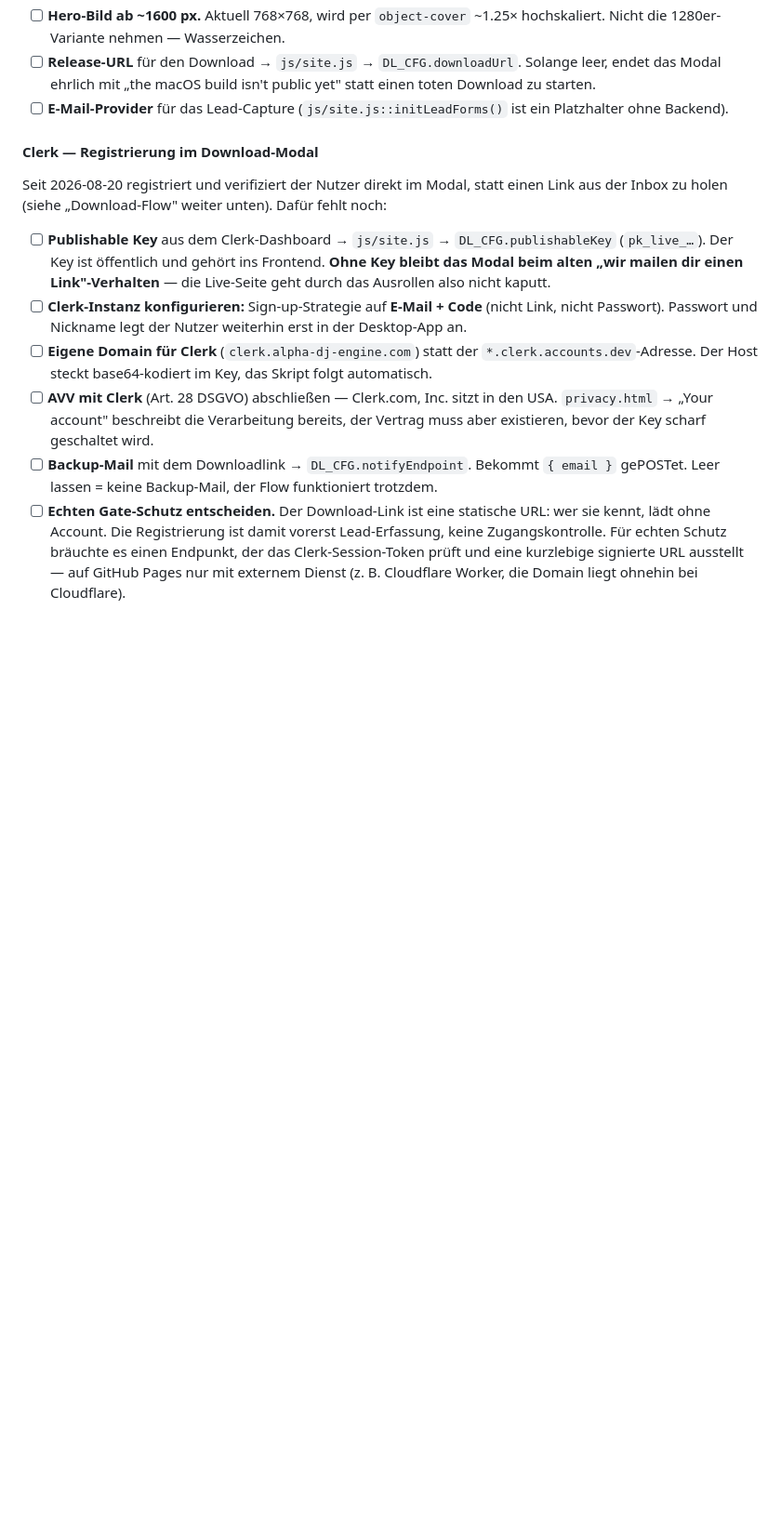
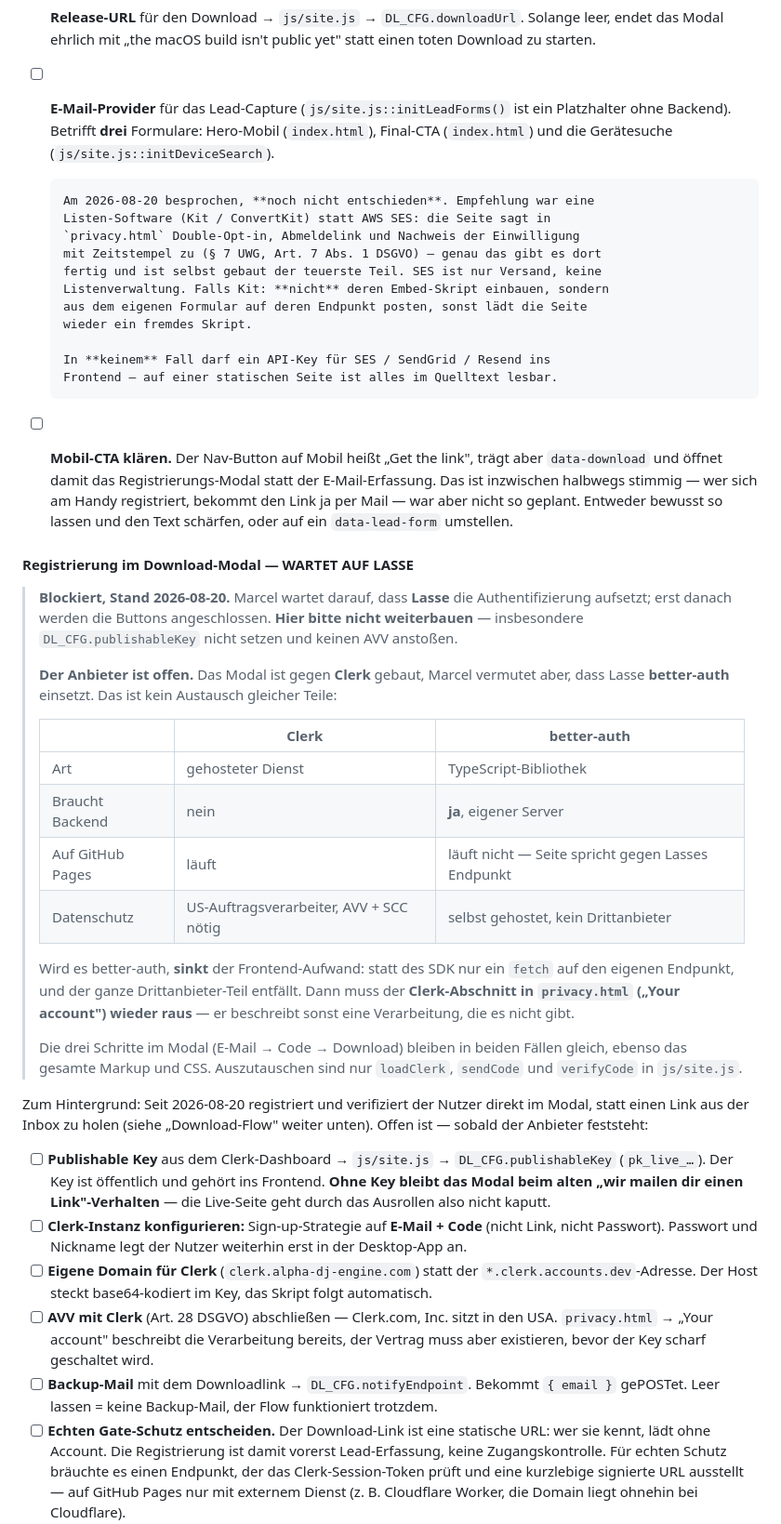
Before and after one commit to beemarcello/alpha-dj-engine-landingpage, a Markdown page: README.md, the part around the change. Shown at 93% size. GitHub-like rendering; blank space fills up the shorter version.

Commit message:
docs: Registrierung wartet auf Lasse, Anbieter offen
Marcel wartet darauf, dass Lasse die Authentifizierung aufsetzt; erst danach
werden die Download-Buttons angeschlossen. Hier bis dahin nicht weiterbauen,
insbesondere DL_CFG.publishableKey nicht setzen und keinen AVV anstossen.

Der Anbieter ist offen. Das Modal ist gegen Clerk gebaut, Marcel vermutet aber
better-auth bei Lasse. Das ist kein Austausch gleicher Teile: Clerk ist ein
gehosteter Dienst mit Browser-SDK und laeuft auf einer statischen Seite,
better-auth ist eine Bibliothek und braucht einen eigenen Server - die Seite
wuerde dann gegen Lasses Endpunkt sprechen.

Wird es better-auth, sinkt der Frontend-Aufwand sogar (nur ein fetch statt des
SDK) und der ganze Drittanbieter-Teil entfaellt. Dann muss aber der
Clerk-Abschnitt in privacy.html wieder raus, sonst beschreibt die
Datenschutzerklaerung eine Verarbeitung, die es nicht gibt. Die drei Schritte
im Modal, das Markup und das CSS bleiben in beiden Faellen gleich;
auszutauschen sind nur loadClerk, sendCode und verifyCode.

Ausserdem beim Nachsehen aufgefallen und festgehalten:

  - Das Lead-Capture betrifft drei Formulare, nicht eines: Hero-Mobil,
    Final-CTA und die Geraetesuche.
  - Der Nav-Button auf Mobil heisst "Get the link", traegt aber data-download
    und oeffnet das Registrierungs-Modal statt der E-Mail-Erfassung. Seit dem
    Umbau halbwegs stimmig, weil der Link ja per Mail kommt, aber so nicht
    geplant - als eigener Punkt vermerkt.
  - Die Provider-Empfehlung fuer den Newsletter (Listen-Software statt SES,
    wegen Double-Opt-in, Abmeldelink und Einwilligungsnachweis) ist als
    besprochen, aber nicht entschieden festgehalten.

Co-Authored-By: Claude Opus 5 <noreply@anthropic.com>

```diff
--- a/README.md
+++ b/README.md
@@ -232,13 +232,59 @@ Details, die leicht kaputtgehen:
       Solange leer, endet das Modal ehrlich mit „the macOS build isn't public yet"
       statt einen toten Download zu starten.
 - [ ] **E-Mail-Provider** für das Lead-Capture (`js/site.js::initLeadForms()` ist
-      ein Platzhalter ohne Backend).
+      ein Platzhalter ohne Backend). Betrifft **drei** Formulare: Hero-Mobil
+      (`index.html`), Final-CTA (`index.html`) und die Gerätesuche
+      (`js/site.js::initDeviceSearch`).
 
-#### Clerk — Registrierung im Download-Modal
+      Am 2026-08-20 besprochen, **noch nicht entschieden**. Empfehlung war eine
+      Listen-Software (Kit / ConvertKit) statt AWS SES: die Seite sagt in
+      `privacy.html` Double-Opt-in, Abmeldelink und Nachweis der Einwilligung
+      mit Zeitstempel zu (§ 7 UWG, Art. 7 Abs. 1 DSGVO) — genau das gibt es dort
+      fertig und ist selbst gebaut der teuerste Teil. SES ist nur Versand, keine
+      Listenverwaltung. Falls Kit: **nicht** deren Embed-Skript einbauen, sondern
+      aus dem eigenen Formular auf deren Endpunkt posten, sonst lädt die Seite
+      wieder ein fremdes Skript.
 
-Seit 2026-08-20 registriert und verifiziert der Nutzer direkt im Modal, statt
-einen Link aus der Inbox zu holen (siehe „Download-Flow" weiter unten). Dafür
-fehlt noch:
+      In **keinem** Fall darf ein API-Key für SES / SendGrid / Resend ins
+      Frontend — auf einer statischen Seite ist alles im Quelltext lesbar.
+
+- [ ] **Mobil-CTA klären.** Der Nav-Button auf Mobil heißt „Get the link", trägt
+      aber `data-download` und öffnet damit das Registrierungs-Modal statt der
+      E-Mail-Erfassung. Das ist inzwischen halbwegs stimmig — wer sich am Handy
+      registriert, bekommt den Link ja per Mail — war aber nicht so geplant.
+      Entweder bewusst so lassen und den Text schärfen, oder auf ein
+      `data-lead-form` umstellen.
+
+#### Registrierung im Download-Modal — WARTET AUF LASSE
+
+> **Blockiert, Stand 2026-08-20.** Marcel wartet darauf, dass **Lasse** die
+> Authentifizierung aufsetzt; erst danach werden die Buttons angeschlossen.
+> **Hier bitte nicht weiterbauen** — insbesondere `DL_CFG.publishableKey` nicht
+> setzen und keinen AVV anstoßen.
+>
+> **Der Anbieter ist offen.** Das Modal ist gegen **Clerk** gebaut, Marcel
+> vermutet aber, dass Lasse **better-auth** einsetzt. Das ist kein Austausch
+> gleicher Teile:
+>
+> | | Clerk | better-auth |
+> |---|---|---|
+> | Art | gehosteter Dienst | TypeScript-Bibliothek |
+> | Braucht Backend | nein | **ja**, eigener Server |
+> | Auf GitHub Pages | läuft | läuft nicht — Seite spricht gegen Lasses Endpunkt |
+> | Datenschutz | US-Auftragsverarbeiter, AVV + SCC nötig | selbst gehostet, kein Drittanbieter |
+>
+> Wird es better-auth, **sinkt** der Frontend-Aufwand: statt des SDK nur ein
+> `fetch` auf den eigenen Endpunkt, und der ganze Drittanbieter-Teil entfällt.
+> Dann muss der **Clerk-Abschnitt in `privacy.html` („Your account") wieder
+> raus** — er beschreibt sonst eine Verarbeitung, die es nicht gibt.
+>
+> Die drei Schritte im Modal (E-Mail → Code → Download) bleiben in beiden
+> Fällen gleich, ebenso das gesamte Markup und CSS. Auszutauschen sind nur
+> `loadClerk`, `sendCode` und `verifyCode` in `js/site.js`.
+
+Zum Hintergrund: Seit 2026-08-20 registriert und verifiziert der Nutzer direkt
+im Modal, statt einen Link aus der Inbox zu holen (siehe „Download-Flow" weiter
+unten). Offen ist — sobald der Anbieter feststeht:
 
 - [ ] **Publishable Key** aus dem Clerk-Dashboard → `js/site.js` → `DL_CFG.publishableKey`
       (`pk_live_…`). Der Key ist öffentlich und gehört ins Frontend. **Ohne Key
```
